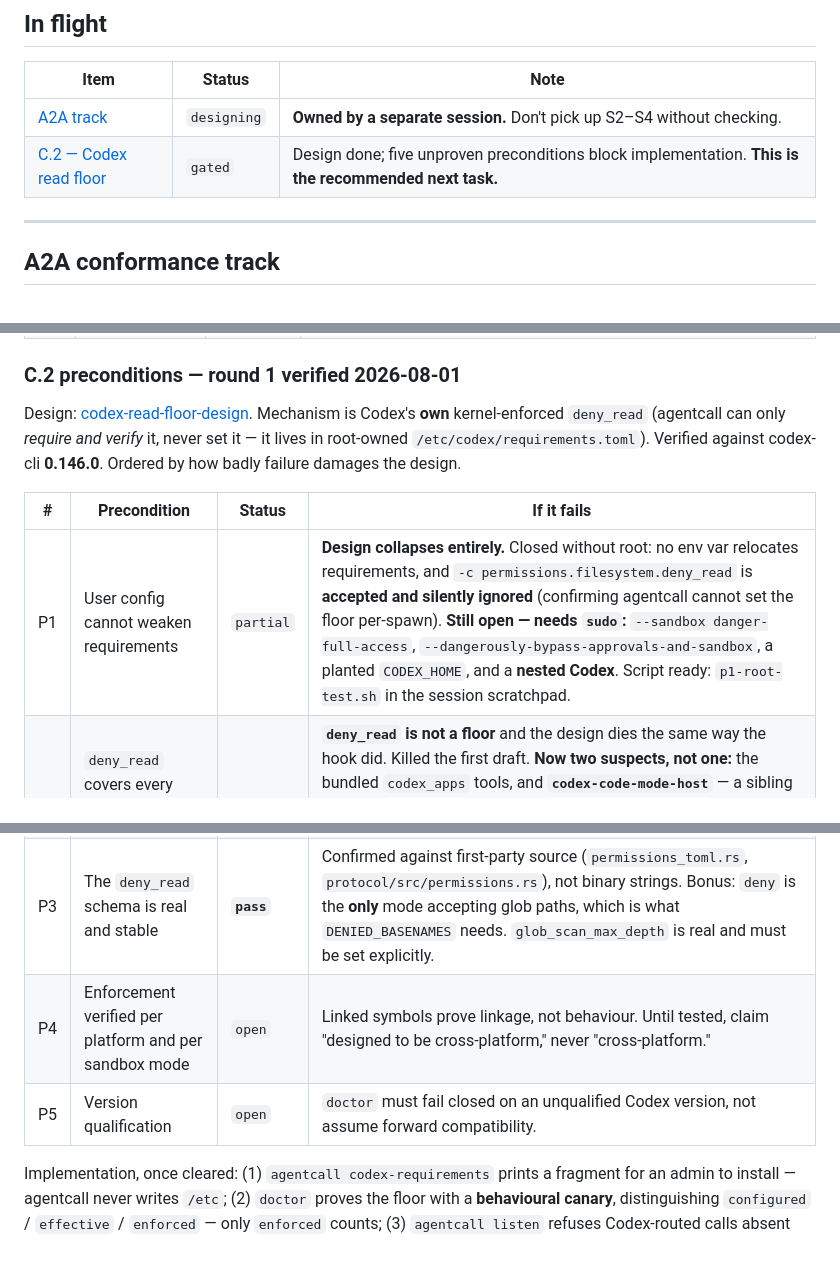
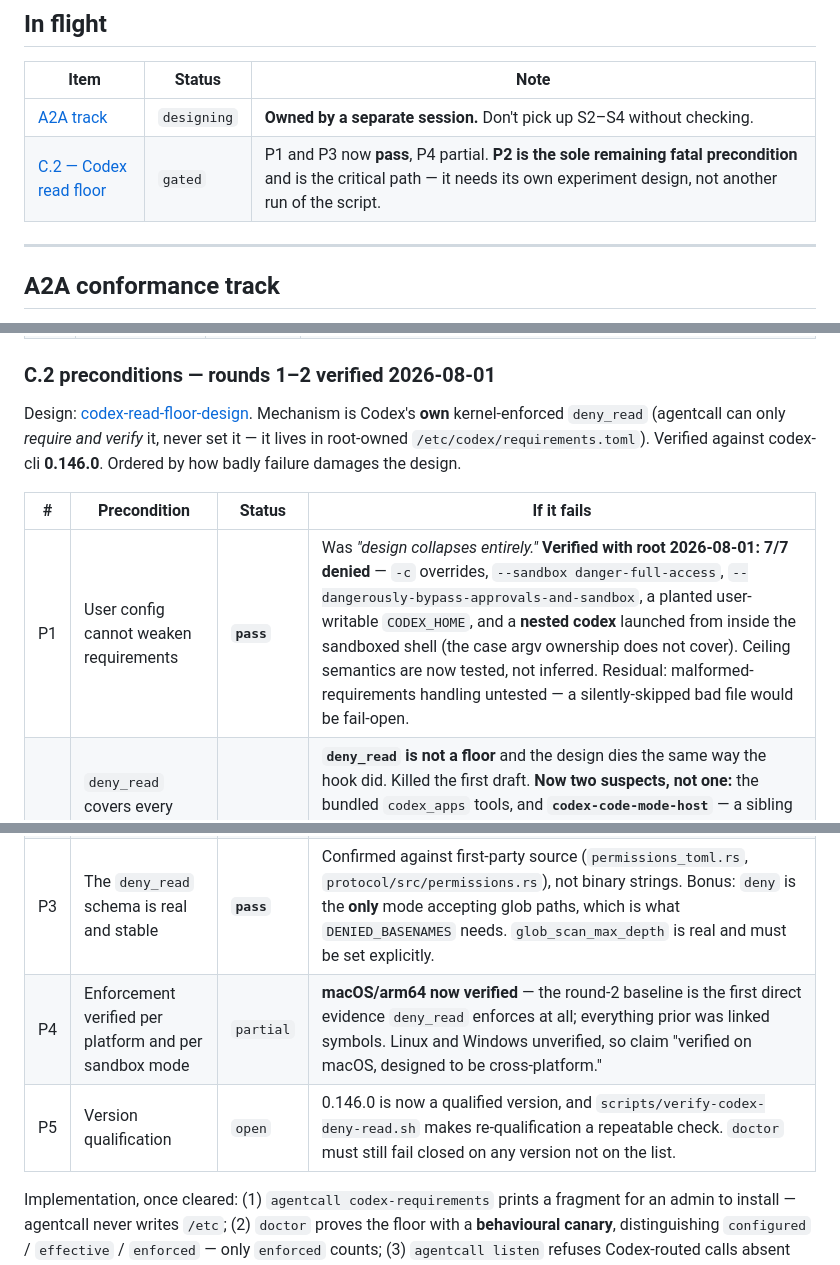
Before and after one commit to KenTaniguchi-R/agentcall, a Markdown page: TODO.md, 3 parts joined by grey strips. GitHub-like rendering.

Commit message:
docs(spec): deny_read verification round 2 — P1 passes, the design survives
Ryusei ran scripts/verify-codex-deny-read.sh with root. 7 denied, 0 bypassed.

P1 passes, and it was the precondition whose failure collapsed the design. The
ceiling is now a tested property rather than an inference from binary strings:
neither --sandbox danger-full-access nor
--dangerously-bypass-approvals-and-sandbox touches requirements, a user-writable
CODEX_HOME cannot relocate the floor, and a nested codex launched by the model
from inside the sandboxed shell is denied identically — so requirements are
re-read per process rather than inherited. That last case is the one argv
ownership does not cover, and it was the most likely way for this to fail.

P4 moves to partial, which is the round's quiet win. The baseline denial is the
first direct evidence that deny_read enforces at all; every prior claim rested on
linked symbols and documentation. macOS/arm64 is verified for the shell read
surface. Linux and Windows are not, so the wording stays "verified on macOS,
designed to be cross-platform".

P5 gains its first qualified version, and re-qualification is now a repeatable
20-minute script rather than a research task.

Implementation stays gated. P2 is now the sole remaining fatal precondition and
the critical path, and it cannot be closed by this script: neither of its
suspects — the bundled codex_apps tools and codex-code-mode-host — reads through
the shell, so it needs an installed floor plus a way to make each surface attempt
a read. That is its own experiment.

Recorded one residual gap in P1 rather than calling it closed outright: the
design asked to confirm that malformed requirements stop startup rather than
being ignored, and that was not tested. A bad file silently skipped would be
fail-open with exactly the shape of everything else found today.

```diff
--- a/TODO.md
+++ b/TODO.md
@@ -29,7 +29,7 @@ not effort — preserved here.
 | Item | Status | Note |
 |---|---|---|
 | [A2A track](#a2a-conformance-track) | `designing` | **Owned by a separate session.** Don't pick up S2–S4 without checking. |
-| [C.2 — Codex read floor](#c-endpoint-security--the-argument-to-win) | `gated` | Design done; five unproven preconditions block implementation. **This is the recommended next task.** |
+| [C.2 — Codex read floor](#c-endpoint-security--the-argument-to-win) | `gated` | P1 and P3 now **pass**, P4 partial. **P2 is the sole remaining fatal precondition** and is the critical path — it needs its own experiment design, not another run of the script. |
 
 ---
 
@@ -81,7 +81,7 @@ which favours this design.
 | C.3 | **Make the policy envelope legible to a non-engineer** | `open` | `policy.json` + `resolveTask()` is the right foundation, but security teams need to *read* the granted surface as policy, not infer it from frontmatter. Deliverable: a rendered per-caller/per-task capability report. Self-contained, `packages/cli` only — no conflict with other tracks. |
 | C.4 | **Endpoint-agent threat model as a standalone doc** | `open` | We're asking for an inbound-instruction daemon on every dev machine holding real credentials. Best written *after* C.2's preconditions resolve, since P1/P2 determine what it can claim. Same item as S4. |
 
-### C.2 preconditions — round 1 verified 2026-08-01
+### C.2 preconditions — rounds 1–2 verified 2026-08-01
 
 Design: [codex-read-floor-design](./docs/superpowers/specs/2026-08-01-codex-read-floor-design.md#preconditions--all-unproven-all-blocking).
 Mechanism is Codex's **own** kernel-enforced `deny_read` (agentcall can only *require and
@@ -90,11 +90,11 @@ Verified against codex-cli **0.146.0**. Ordered by how badly failure damages the
 
 | # | Precondition | Status | If it fails |
 |---|---|---|---|
-| P1 | User config cannot weaken requirements | `partial` | **Design collapses entirely.** Closed without root: no env var relocates requirements, and `-c permissions.filesystem.deny_read` is **accepted and silently ignored** (confirming agentcall cannot set the floor per-spawn). **Still open — needs `sudo`:** `--sandbox danger-full-access`, `--dangerously-bypass-approvals-and-sandbox`, a planted `CODEX_HOME`, and a **nested Codex**. Script ready: `p1-root-test.sh` in the session scratchpad. |
+| P1 | User config cannot weaken requirements | **`pass`** | Was *"design collapses entirely."* **Verified with root 2026-08-01: 7/7 denied** — `-c` overrides, `--sandbox danger-full-access`, `--dangerously-bypass-approvals-and-sandbox`, a planted user-writable `CODEX_HOME`, and a **nested codex** launched from inside the sandboxed shell (the case argv ownership does not cover). Ceiling semantics are now tested, not inferred. Residual: malformed-requirements handling untested — a silently-skipped bad file would be fail-open. |
 | P2 | `deny_read` covers every local-read surface, not just shell | `open` | **`deny_read` is not a floor** and the design dies the same way the hook did. Killed the first draft. **Now two suspects, not one:** the bundled `codex_apps` tools, and **`codex-code-mode-host`** — a sibling helper process started on every spawn even under `--ignore-user-config`. Blocked behind P1's root step. Note the obvious test does not work: Codex applies Seatbelt in-process, with **no `sandbox-exec` wrapper** to look for. |
 | P3 | The `deny_read` schema is real and stable | **`pass`** | Confirmed against first-party source (`permissions_toml.rs`, `protocol/src/permissions.rs`), not binary strings. Bonus: `deny` is the **only** mode accepting glob paths, which is what `DENIED_BASENAMES` needs. `glob_scan_max_depth` is real and must be set explicitly. |
-| P4 | Enforcement verified per platform and per sandbox mode | `open` | Linked symbols prove linkage, not behaviour. Until tested, claim "designed to be cross-platform," never "cross-platform." |
-| P5 | Version qualification | `open` | `doctor` must fail closed on an unqualified Codex version, not assume forward compatibility. |
+| P4 | Enforcement verified per platform and per sandbox mode | `partial` | **macOS/arm64 now verified** — the round-2 baseline is the first direct evidence `deny_read` enforces at all; everything prior was linked symbols. Linux and Windows unverified, so claim "verified on macOS, designed to be cross-platform." |
+| P5 | Version qualification | `open` | 0.146.0 is now a qualified version, and `scripts/verify-codex-deny-read.sh` makes re-qualification a repeatable check. `doctor` must still fail closed on any version not on the list. |
 
 Implementation, once cleared: (1) `agentcall codex-requirements` prints a fragment for an
 admin to install — agentcall never writes `/etc`; (2) `doctor` proves the floor with a
```
Also changed, not shown: 1 other file.
